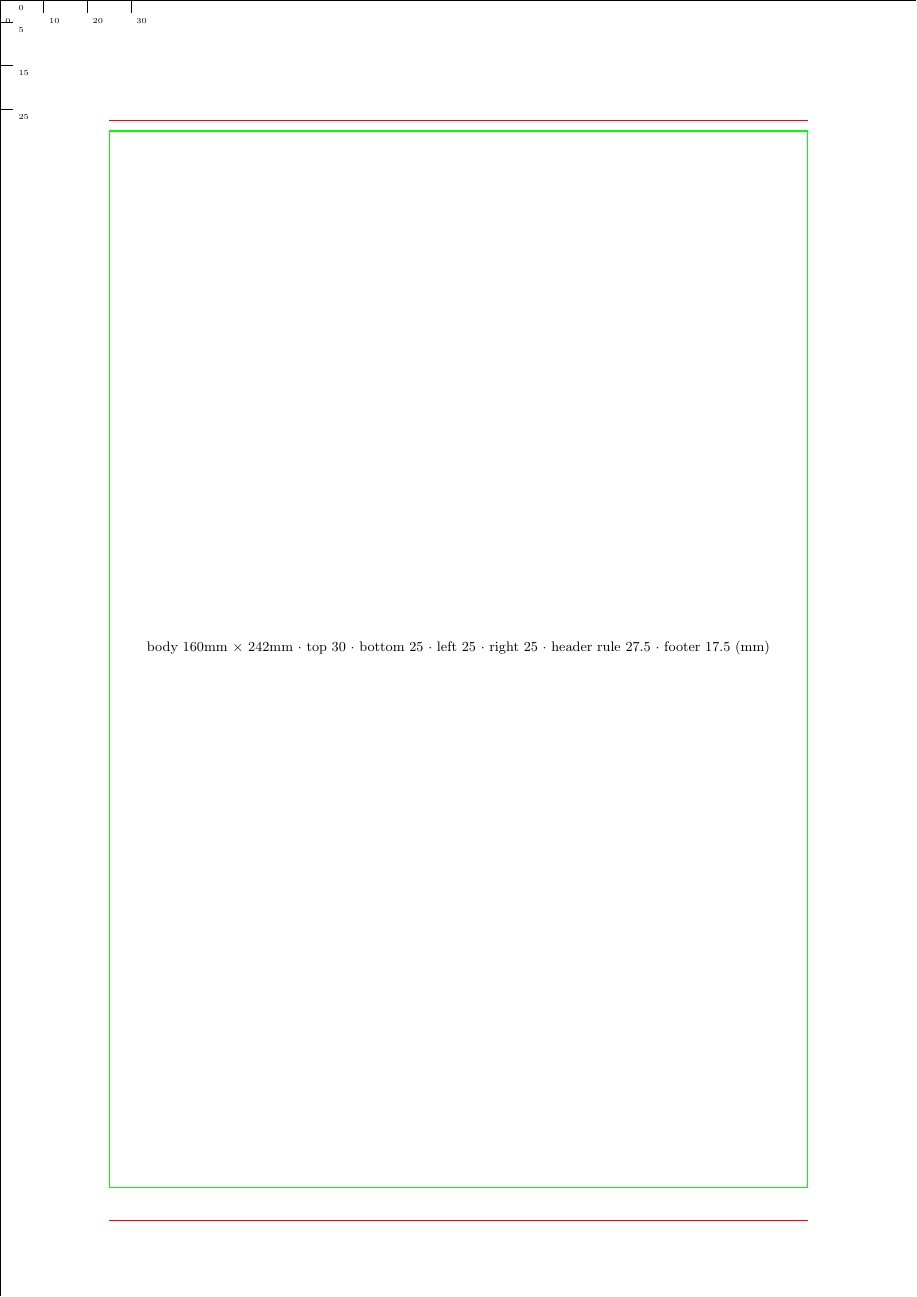
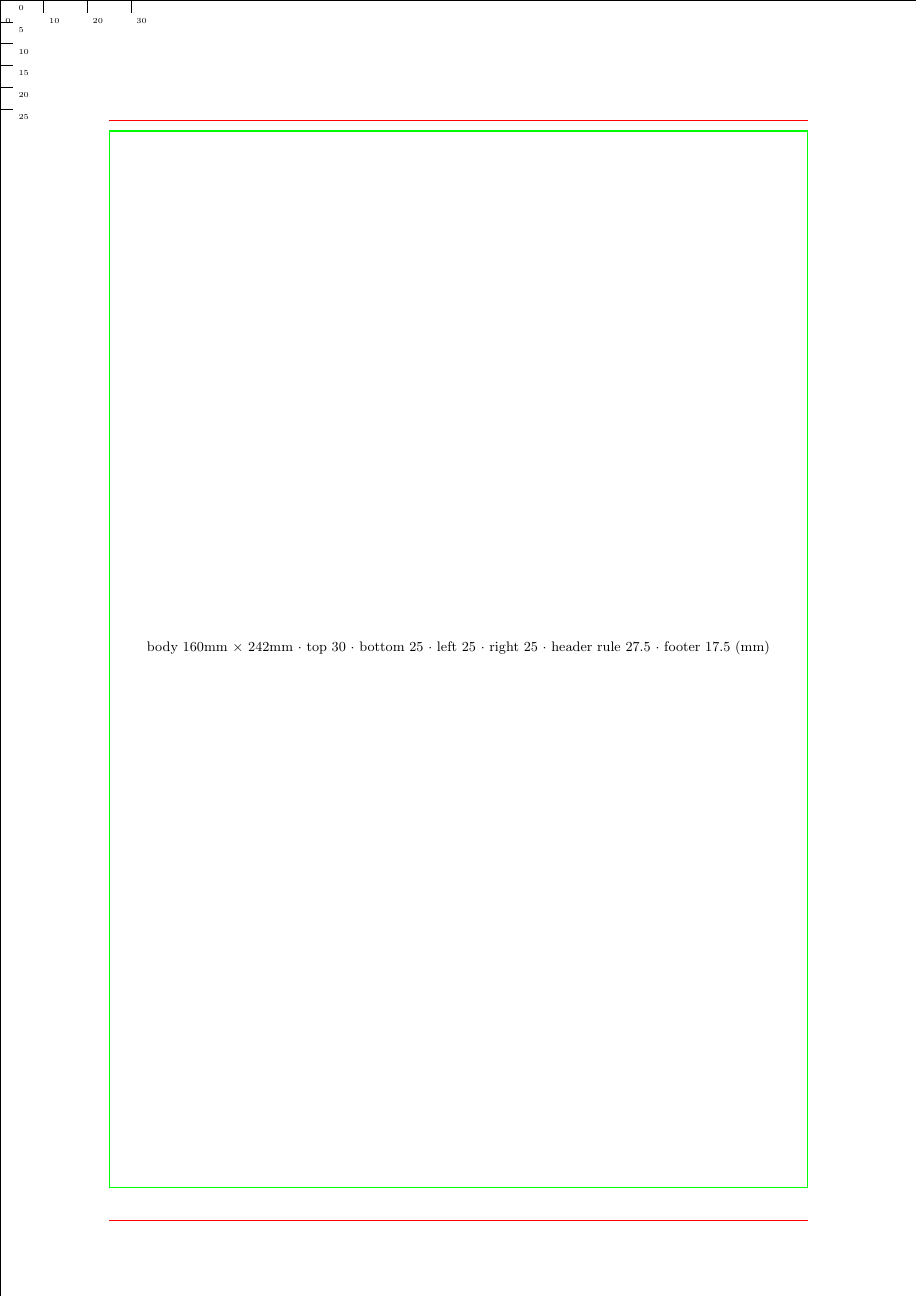
Before and after one commit to Sisyphus27/HTUthesislatex, a LaTeX thesis (htuthesis/tools/calibrate.tex): the whole page. Compiled offline with pdfLaTeX.

Commit message:
fix: Story 4.3 code-review patches — I06 overlay SUT-deletion (rename+restore) + Makefile/I08 sed no-op guard + calibrate left-ruler ticks (10/20mm) + geometry comment reconciliation + .gitignore .debug-main (review 5719365)
- P1: tests/test-story-4.3-integration.sh I06 — rm calibrate-overlay.cfg (deleted shipped SUT file) → rename-to-temp + restore
- P2: Makefile debug-check + I08 inline — added post-sed grep guard (silent no-op false-green if documentclass line changes)
- P3: tools/calibrate.tex — left ruler foreach {0,5,15,25} → {0,5,10,15,20,25} (was skipping 10/20mm ticks)
- P4: debug_copy comment reworded (removed debatable heredoc-halving rationale)
- P5: tools/calibrate.tex geometry comment — 30mm = 22 topmargin + 5.6 headheight + 2.4 headsep reconciliation
- P6: .gitignore — added .debug-main* (interrupted debug-check artifact leak)
- 3 defers → deferred-work.md (I07 bp-vs-pt precision, caption Warning breadth, unit-07 regex looseness)
- post-patch: 4.3 ATDD 18/18 green; SUT clean. Story → done

```diff
--- a/htuthesis/tools/calibrate.tex
+++ b/htuthesis/tools/calibrate.tex
@@ -45,7 +48,7 @@
     \node[anchor=north west, font=\tiny] at ($(current page.north west)+(\mm mm,-3mm)$) {\mm};
   }
   %% --- 左边距标尺（0-25mm，每 5mm 一刻度）---
-  \foreach \mm in {0,5,15,25} {
+  \foreach \mm in {0,5,10,15,20,25} {
     \draw[color=\calibrateframecolor, thin]
       ($(current page.north west)+(0mm,-\mm mm)$) --
       ($(current page.north west)+(3mm,-\mm mm)$);
```
Also changed, not shown: htuthesis/Makefile, htuthesis/tools/calibrate.tex (3 more changed lines), 2 other files.
